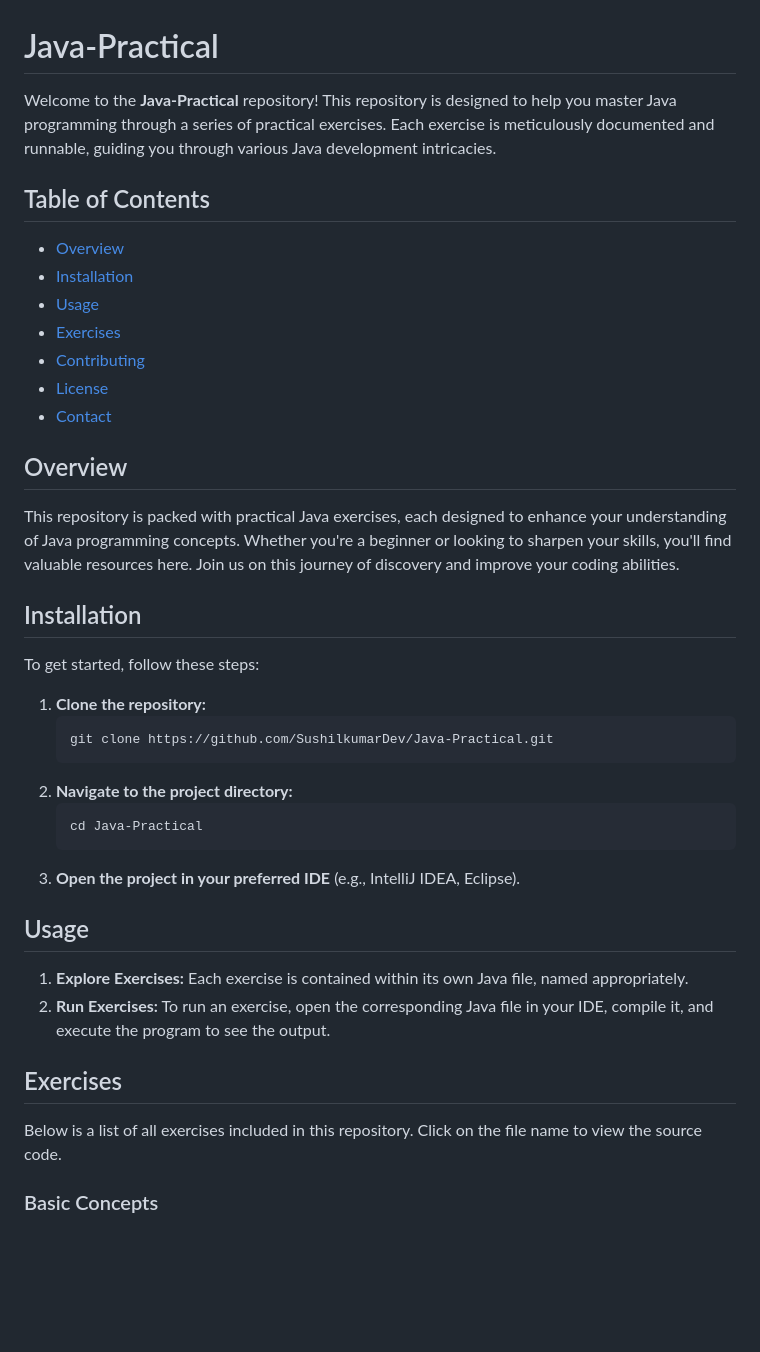
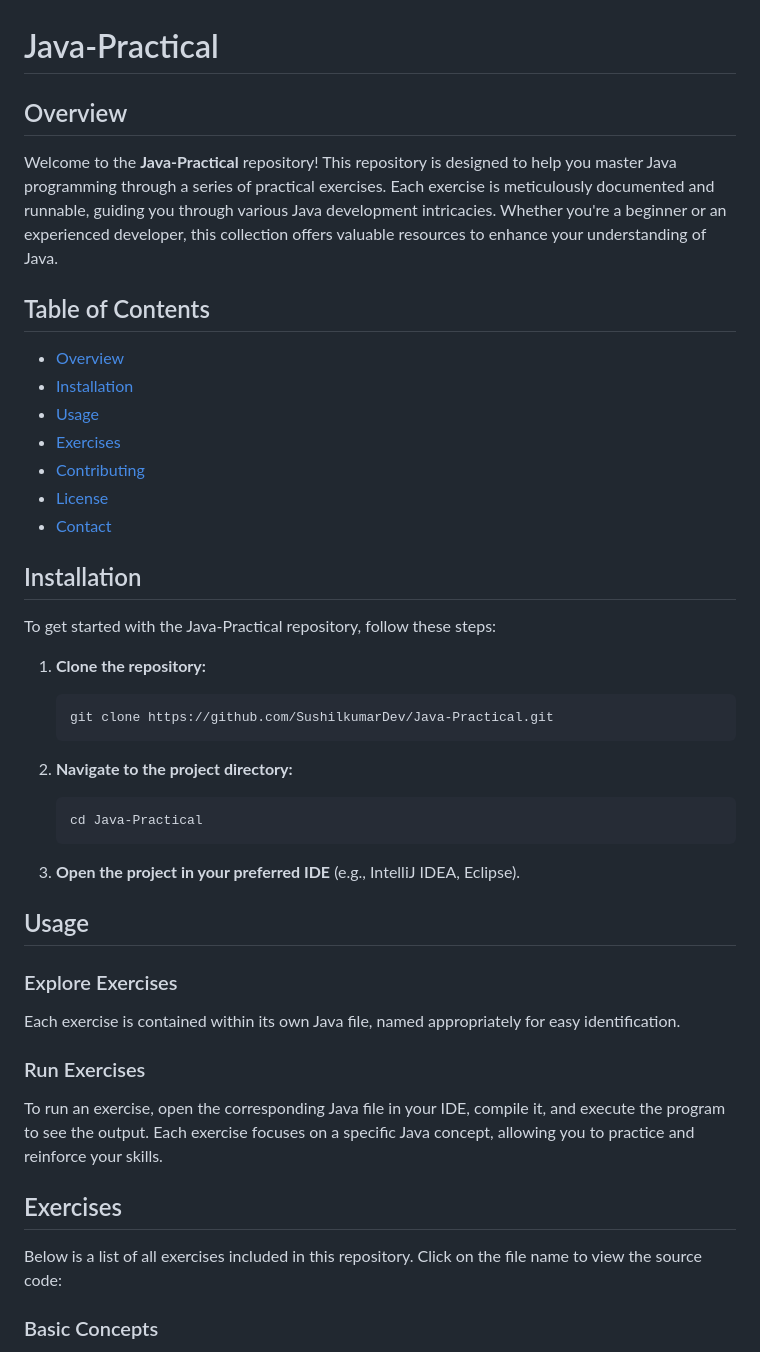
Before and after one commit to SushilkumarDev/Java-Practical, a Markdown page: README.md, the part around one of its changes. Rendered like a GitHub page; blank space fills up the shorter version.

````diff
--- a/README.md
+++ b/README.md
@@ -1,9 +1,9 @@
 # Java-Practical
 
-Welcome to the **Java-Practical** repository! This repository is designed to help you master Java programming through a series of practical exercises. Each exercise is meticulously documented and runnable, guiding you through various Java development intricacies.
+## Overview
+Welcome to the **Java-Practical** repository! This repository is designed to help you master Java programming through a series of practical exercises. Each exercise is meticulously documented and runnable, guiding you through various Java development intricacies. Whether you're a beginner or an experienced developer, this collection offers valuable resources to enhance your understanding of Java.
 
 ## Table of Contents
-
 - [Overview](#overview)
 - [Installation](#installation)
 - [Usage](#usage)
@@ -12,31 +12,29 @@ Welcome to the **Java-Practical** repository! This repository is designed to hel
 - [License](#license)
 - [Contact](#contact)
 
-## Overview
-
-This repository is packed with practical Java exercises, each designed to enhance your understanding of Java programming concepts. Whether you're a beginner or looking to sharpen your skills, you'll find valuable resources here. Join us on this journey of discovery and improve your coding abilities.
-
 ## Installation
-
-To get started, follow these steps:
+To get started with the Java-Practical repository, follow these steps:
 
 1. **Clone the repository:**
-    ```bash
-    git clone https://github.com/SushilkumarDev/Java-Practical.git
-    ```
+   ```bash
+   git clone https://github.com/SushilkumarDev/Java-Practical.git
+   ```
+
 2. **Navigate to the project directory:**
-    ```bash
-    cd Java-Practical
-    ```
+   ```bash
+   cd Java-Practical
+   ```
+
 3. **Open the project in your preferred IDE** (e.g., IntelliJ IDEA, Eclipse).
 
 ## Usage
+### Explore Exercises
+Each exercise is contained within its own Java file, named appropriately for easy identification.
 
-1. **Explore Exercises:** Each exercise is contained within its own Java file, named appropriately.
-2. **Run Exercises:** To run an exercise, open the corresponding Java file in your IDE, compile it, and execute the program to see the output.
+### Run Exercises
+To run an exercise, open the corresponding Java file in your IDE, compile it, and execute the program to see the output. Each exercise focuses on a specific Java concept, allowing you to practice and reinforce your skills.
 
 ## Exercises
-
-Below is a list of all exercises included in this repository. Click on the file name to view the source code.
+Below is a list of all exercises included in this repository. Click on the file name to view the source code:
 
 ### Basic Concepts
````
Also changed, not shown: other parts of README.md (+40 -44 lines).
